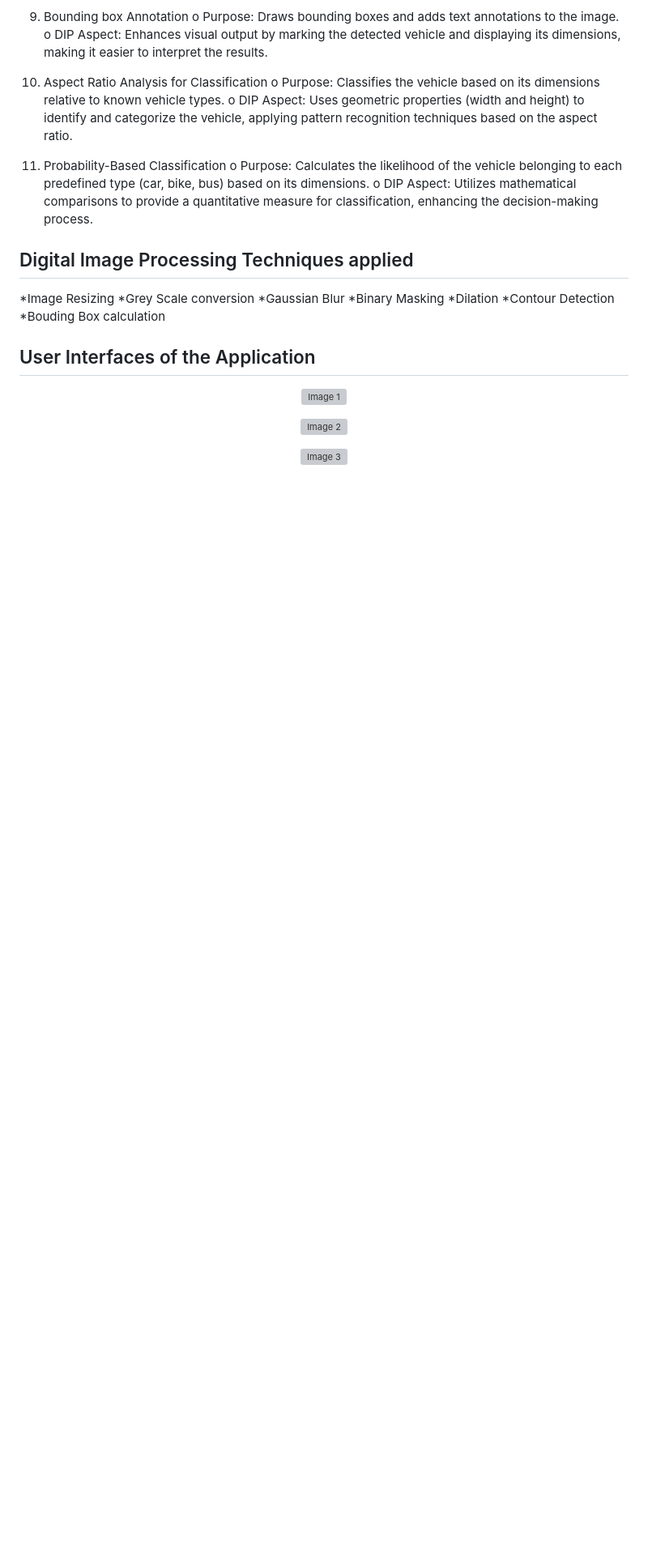
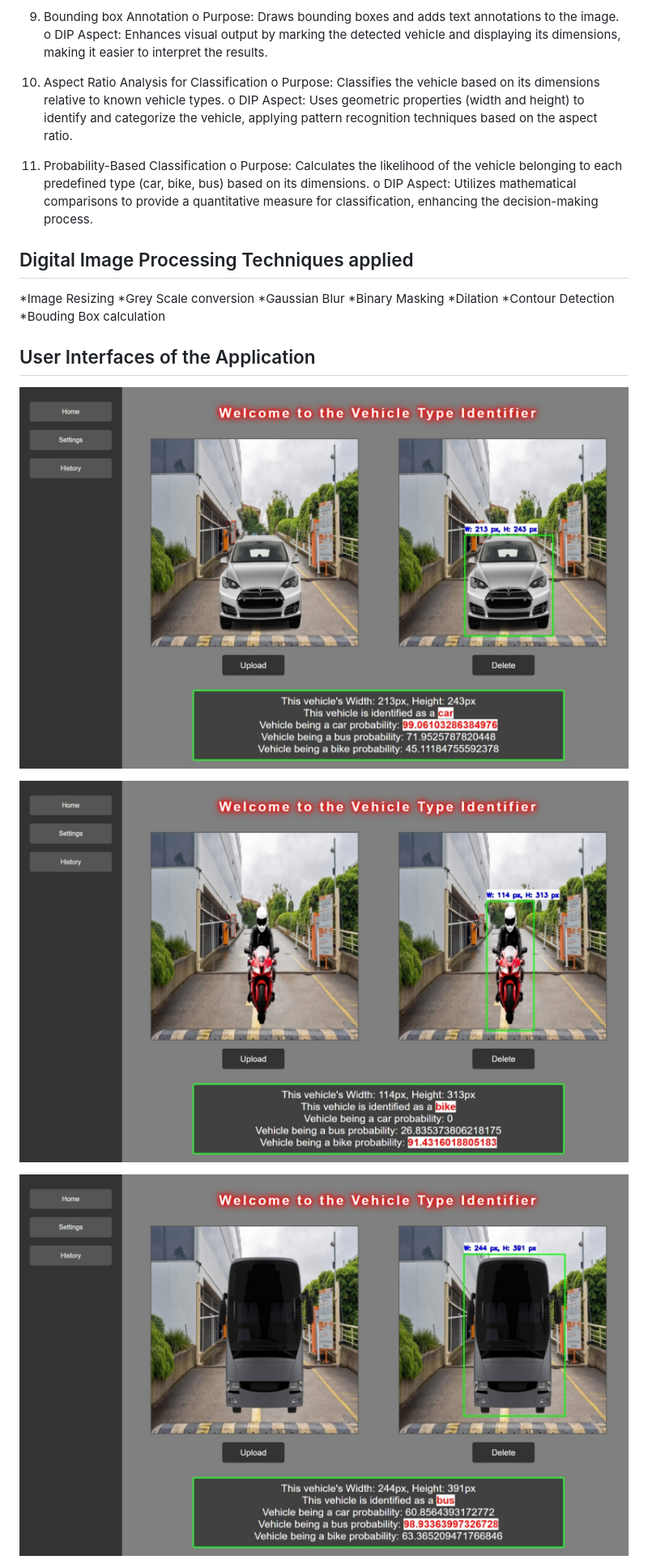
Before and after one commit to Pamod45/Vehicle-Type-Identifier, a Markdown page: README.md, the part around the change printed below. Shown: that part at 81% size. Rendered like a GitHub page; blank space fills up the shorter version; grey boxes are pictures that could not be loaded.

```diff
--- a/README.md
+++ b/README.md
@@ -76,9 +76,9 @@
 
 <center>
 
-![Image 1](Images/HomeUICar.png)
+![Image 1](Images/car_new.jpeg)
 
-![Image 2](Images/HomeUIBike.png)
+![Image 2](Images/bike_new.jpeg)
 
-![Image 3](Images/HomeUIBus.png)
+![Image 3](Images/bus_new.jpeg)
 
```
Also changed, not shown: other parts of README.md (+2 -2 lines).
